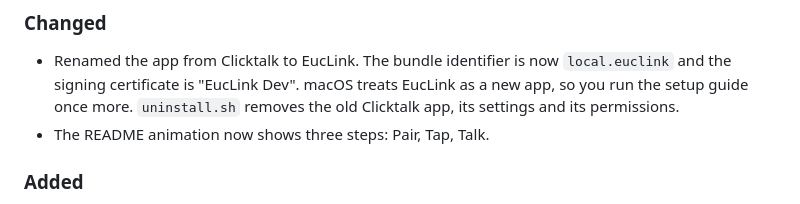
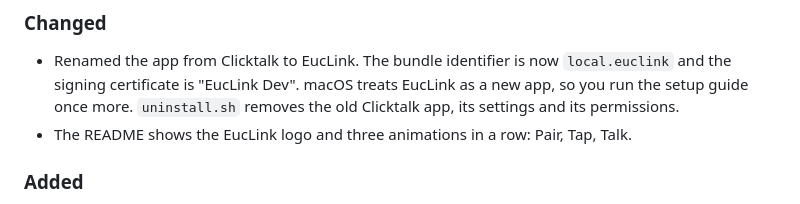
Before and after one commit to vilbht/clicktalk, a Markdown page: CHANGELOG.md, the part around the change. GitHub-like rendering.

```diff
--- a/CHANGELOG.md
+++ b/CHANGELOG.md
@@ -14,7 +14,7 @@ All notable changes to EucLink are listed here. The format follows
   and the signing certificate is "EucLink Dev". macOS treats EucLink as a new app, so you
   run the setup guide once more. `uninstall.sh` removes the old Clicktalk app, its settings
   and its permissions.
-- The README animation now shows three steps: Pair, Tap, Talk.
+- The README shows the EucLink logo and three animations in a row: Pair, Tap, Talk.
 
 ### Added
 
```
Also changed, not shown: README.md (+13 -4 lines), docs/images/logo-dark.png (added), docs/images/logo.png (added), docs/images/step-1.gif (added), docs/images/step-2.gif (added), docs/images/step-3.gif (added), 1 other file.
